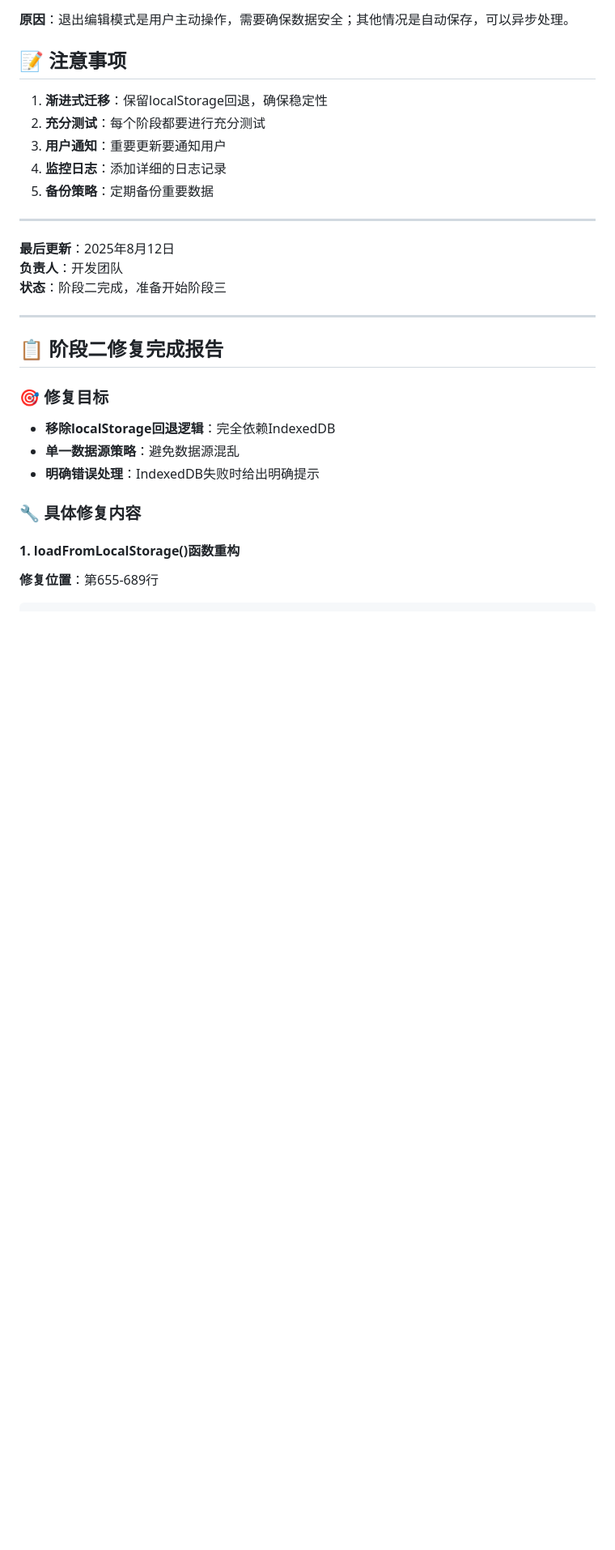
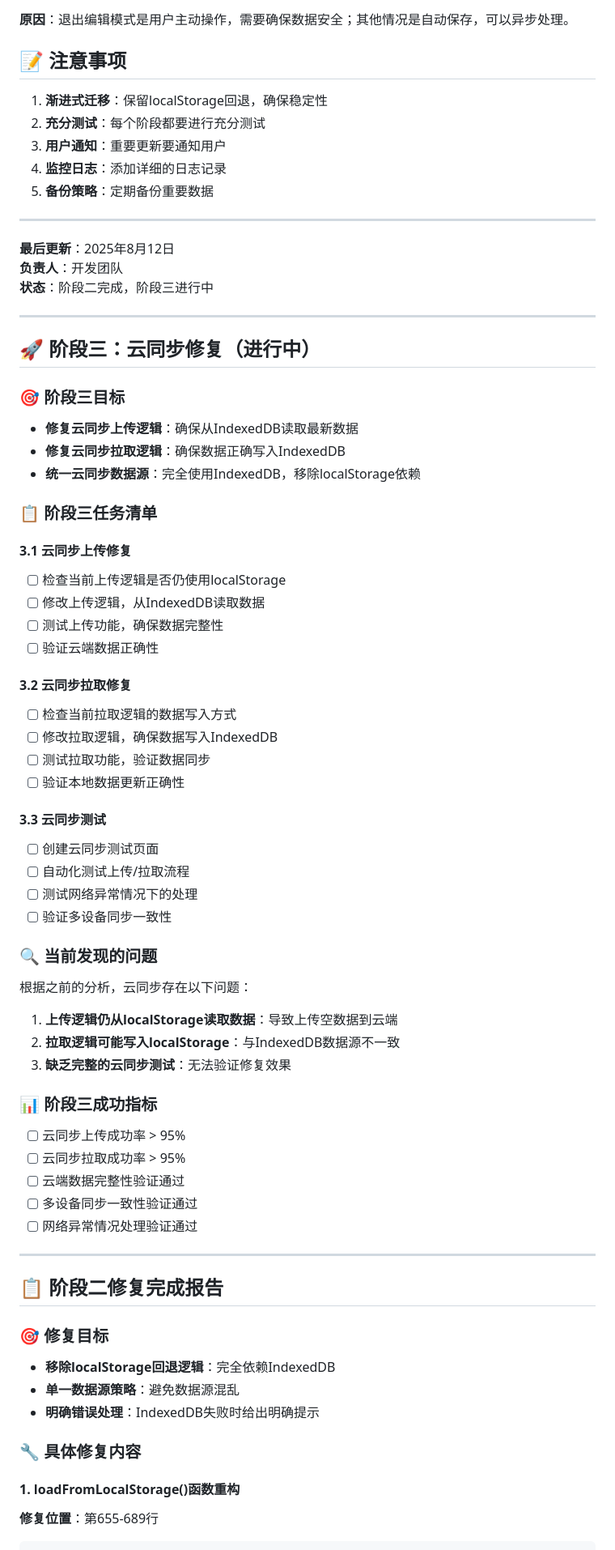
Before and after one commit to RuixinGlass/RuixinGlass.github.io, a Markdown page: IndexedDB迁移Debug计划.md, the part around the change. Shown at 81% size. Drawn GitHub-style; blank space fills up the shorter version.

Commit message:
更新IndexedDB迁移Debug计划 - 标记阶段二完成，开始阶段三 - 添加阶段三云同步修复任务清单 - 定义阶段三成功指标和验证标准

```diff
--- a/IndexedDB迁移Debug计划.md
+++ b/IndexedDB迁移Debug计划.md
@@ -564,7 +564,51 @@ parseFloat((currentTransform.match(/translateX\(([^)]+)px\)/) || [])[1] || 0)
 
 **最后更新**：2025年8月12日
 **负责人**：开发团队
-**状态**：阶段二完成，准备开始阶段三
+**状态**：阶段二完成，阶段三进行中
+
+---
+
+## 🚀 阶段三：云同步修复（进行中）
+
+### 🎯 阶段三目标
+- **修复云同步上传逻辑**：确保从IndexedDB读取最新数据
+- **修复云同步拉取逻辑**：确保数据正确写入IndexedDB
+- **统一云同步数据源**：完全使用IndexedDB，移除localStorage依赖
+
+### 📋 阶段三任务清单
+
+#### 3.1 云同步上传修复
+- [ ] 检查当前上传逻辑是否仍使用localStorage
+- [ ] 修改上传逻辑，从IndexedDB读取数据
+- [ ] 测试上传功能，确保数据完整性
+- [ ] 验证云端数据正确性
+
+#### 3.2 云同步拉取修复
+- [ ] 检查当前拉取逻辑的数据写入方式
+- [ ] 修改拉取逻辑，确保数据写入IndexedDB
+- [ ] 测试拉取功能，验证数据同步
+- [ ] 验证本地数据更新正确性
+
+#### 3.3 云同步测试
+- [ ] 创建云同步测试页面
+- [ ] 自动化测试上传/拉取流程
+- [ ] 测试网络异常情况下的处理
+- [ ] 验证多设备同步一致性
+
+### 🔍 当前发现的问题
+
+根据之前的分析，云同步存在以下问题：
+1. **上传逻辑仍从localStorage读取数据**：导致上传空数据到云端
+2. **拉取逻辑可能写入localStorage**：与IndexedDB数据源不一致
+3. **缺乏完整的云同步测试**：无法验证修复效果
+
+### 📊 阶段三成功指标
+
+- [ ] 云同步上传成功率 > 95%
+- [ ] 云同步拉取成功率 > 95%
+- [ ] 云端数据完整性验证通过
+- [ ] 多设备同步一致性验证通过
+- [ ] 网络异常情况处理验证通过
 
 ---
 
```
